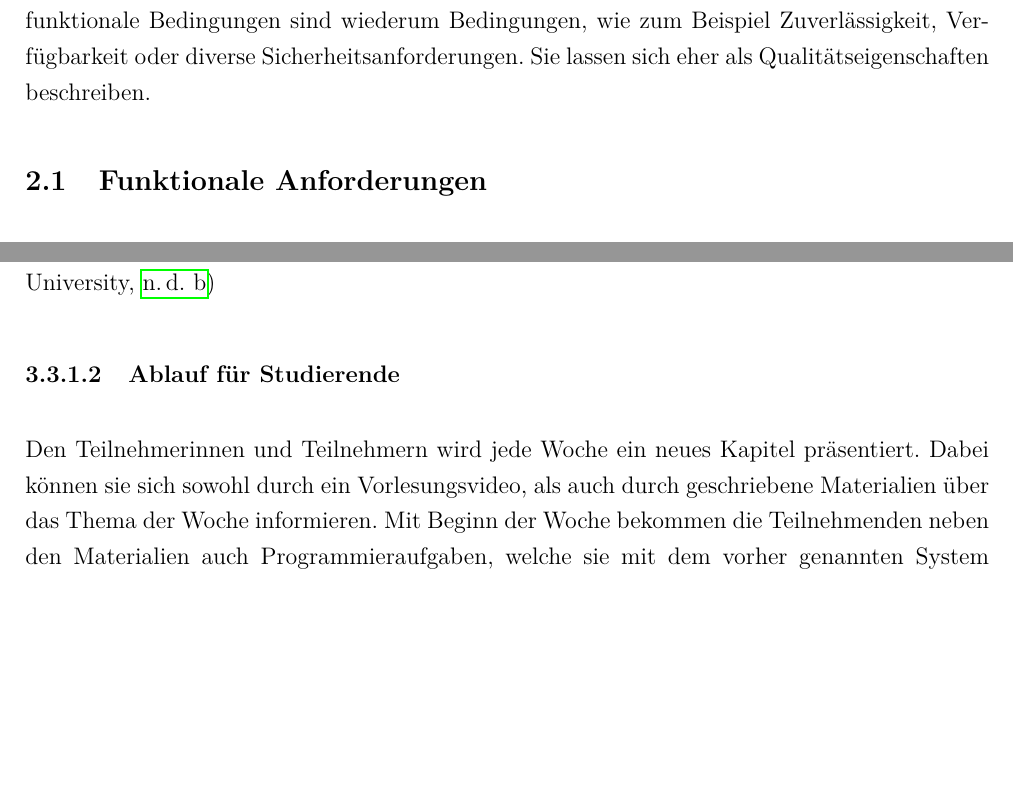
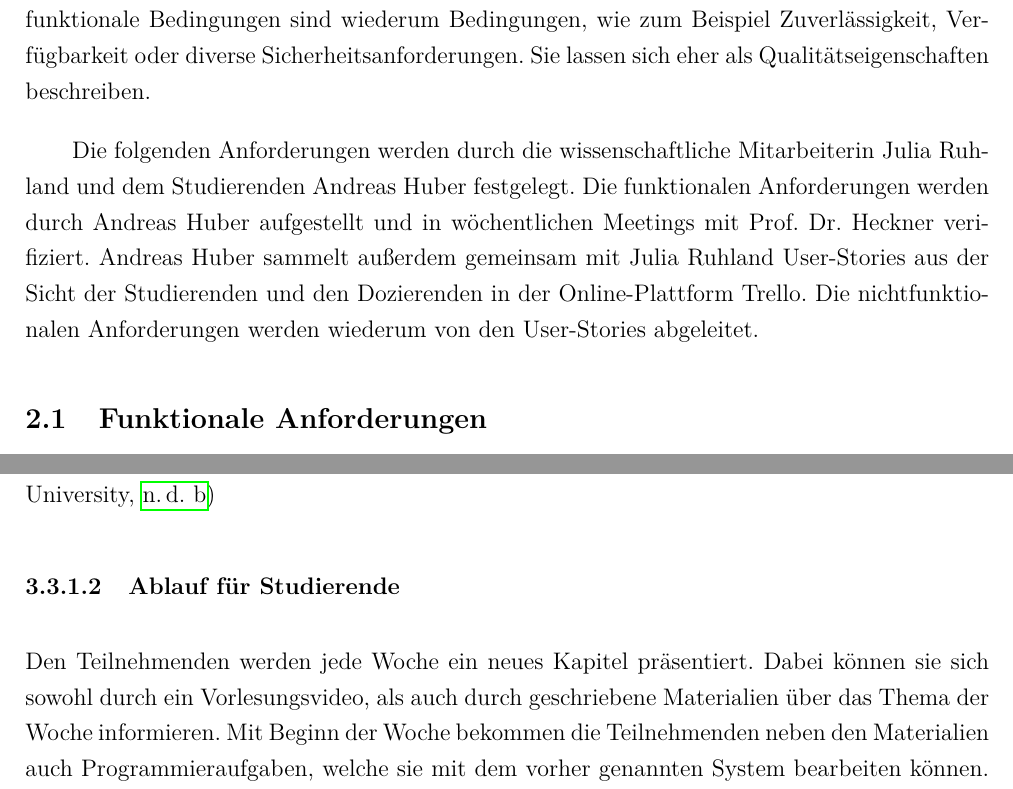
Before and after one commit to ndhbr/bachelor-thesis, a LaTeX document (main.tex, which reads pages/anforderungsanalyse.tex, pages/architektur_vergleich.tex): two parts of pages 10 and 22 of 55, joined at a grey line, cut so that both start at the same text, the shorter picture padded with empty space. Compiled offline with pdfLaTeX.

Commit message:
Korrektur 3

```diff
--- a/pages/anforderungsanalyse.tex
+++ b/pages/anforderungsanalyse.tex
@@ -6,6 +6,14 @@ sehr konkret formulierte Wünsche. Nichtfunktionale Bedingungen sind wiederum
 Bedingungen, wie zum Beispiel Zuverlässigkeit, Verfügbarkeit oder diverse
 Sicherheitsanforderungen. Sie lassen sich eher als Qualitätseigenschaften
 beschreiben.
+
+Die folgenden Anforderungen werden durch die wissenschaftliche Mitarbeiterin
+Julia Ruhland und dem Studierenden Andreas Huber festgelegt. Die funktionalen
+Anforderungen werden durch Andreas Huber aufgestellt und in wöchentlichen
+Meetings mit Prof. Dr. Heckner verifiziert. Andreas Huber sammelt außerdem
+gemeinsam mit Julia Ruhland User-Stories aus der Sicht der Studierenden und den
+Dozierenden in der Online-Plattform Trello. Die nichtfunktionalen Anforderungen
+werden wiederum von den User-Stories abgeleitet. % TODO: Anhang
 
 \subsection{Funktionale Anforderungen}\label{anforderungsanalyse-funktional}
 \subsubsection{Studierende}\label{anforderungsanalyse-funktional-stud}
--- a/pages/architektur_vergleich.tex
+++ b/pages/architektur_vergleich.tex
@@ -17,12 +17,11 @@ Authentifizierung über die Plattform GitHub im Abgabesystem von CS50 einloggen
 und eigene Kurse erstellen. \parencite{cs50}
 
 \paragraph{Ablauf für Studierende}
-Den Teilnehmerinnen und Teilnehmern wird jede Woche ein neues Kapitel
-präsentiert. Dabei können sie sich sowohl durch ein Vorlesungsvideo, als auch
-durch geschriebene Materialien über das Thema der Woche informieren. Mit Beginn
-der Woche bekommen die Teilnehmenden neben den Materialien auch
-Programmieraufgaben, welche sie mit dem vorher genannten System bearbeiten
-können. \parencite{cs50-edx}
+Den Teilnehmenden werden jede Woche ein neues Kapitel präsentiert. Dabei können
+sie sich sowohl durch ein Vorlesungsvideo, als auch durch geschriebene
+Materialien über das Thema der Woche informieren. Mit Beginn der Woche bekommen
+die Teilnehmenden neben den Materialien auch Programmieraufgaben, welche sie mit
+dem vorher genannten System bearbeiten können. \parencite{cs50-edx}
 
 Die Programmieraufgaben können entweder mit der, auf AWS Cloud9 basierten,
 \ac{ide} \emph{CS50-IDE} von Harvard, oder in jeder anderen beliebigen
```
Also changed, not shown: assets/literatur.bib (+7 -0 lines), pages/einleitung.tex (+1 -1 lines), main.pdf.
